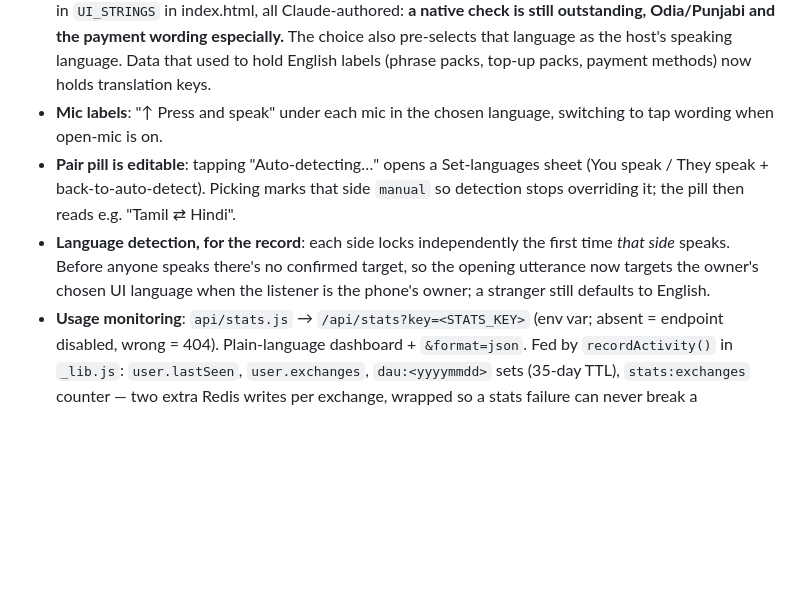
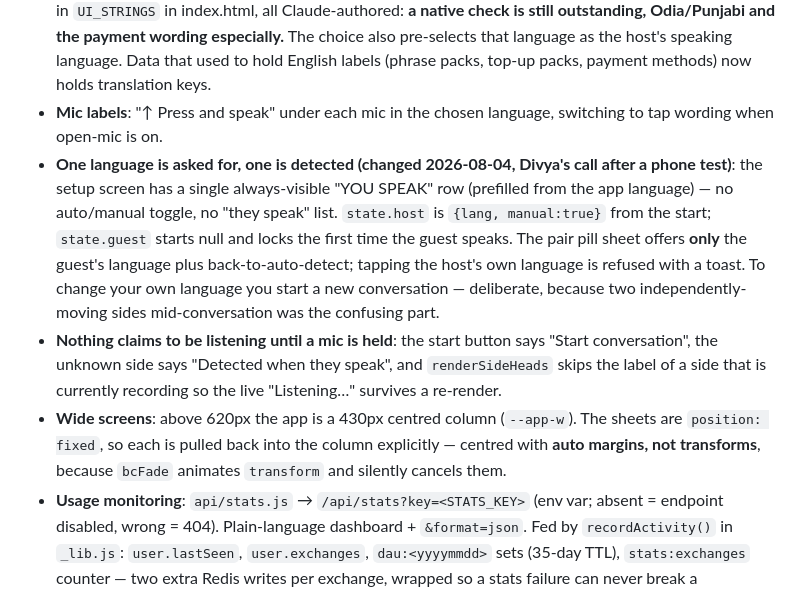
Before and after one commit to divyanec-cpu/baatchiit, a Markdown page: CLAUDE.md, the part around the change. GitHub-like rendering; blank space fills up the shorter version.

Commit message:
Document the one-sided language model
CLAUDE.md still described the two-sided pair sheet and per-side
detection, which is no longer how the app works — a future session
reading it would have "fixed" the new behaviour back to the old.

Also records the auto-margin/transform trap in the wide-screen CSS, so
the next person to touch a sheet doesn't rediscover it.

Co-Authored-By: Claude Fable 5 <noreply@anthropic.com>

```diff
--- a/CLAUDE.md
+++ b/CLAUDE.md
@@ -18,8 +18,9 @@ Live any-to-any Indian language translator: two people share one phone (Host/Gue
 - **In-app help**: 8 explanations shown as a 4-card first-run tour (`bc_tour_seen`) when the first conversation opens, and any time from the **?** button on the setup screen and the conversation strip.
 - **Localized to all 11 languages**: a native-script picker on the welcome screen (`bc_ui_lang`) drives *every* screen — welcome, OTP, setup, wallet, payment, success, conversation statuses, sheets. ~1,240 strings in `UI_STRINGS` in index.html, all Claude-authored: **a native check is still outstanding, Odia/Punjabi and the payment wording especially.** The choice also pre-selects that language as the host's speaking language. Data that used to hold English labels (phrase packs, top-up packs, payment methods) now holds translation keys.
 - **Mic labels**: "↑ Press and speak" under each mic in the chosen language, switching to tap wording when open-mic is on.
-- **Pair pill is editable**: tapping "Auto-detecting…" opens a Set-languages sheet (You speak / They speak + back-to-auto-detect). Picking marks that side `manual` so detection stops overriding it; the pill then reads e.g. "Tamil ⇄ Hindi".
-- **Language detection, for the record**: each side locks independently the first time *that side* speaks. Before anyone speaks there's no confirmed target, so the opening utterance now targets the owner's chosen UI language when the listener is the phone's owner; a stranger still defaults to English.
+- **One language is asked for, one is detected (changed 2026-08-04, Divya's call after a phone test)**: the setup screen has a single always-visible "YOU SPEAK" row (prefilled from the app language) — no auto/manual toggle, no "they speak" list. `state.host` is `{lang, manual:true}` from the start; `state.guest` starts null and locks the first time the guest speaks. The pair pill sheet offers **only** the guest's language plus back-to-auto-detect; tapping the host's own language is refused with a toast. To change your own language you start a new conversation — deliberate, because two independently-moving sides mid-conversation was the confusing part.
+- **Nothing claims to be listening until a mic is held**: the start button says "Start conversation", the unknown side says "Detected when they speak", and `renderSideHeads` skips the label of a side that is currently recording so the live "Listening…" survives a re-render.
+- **Wide screens**: above 620px the app is a 430px centred column (`--app-w`). The sheets are `position: fixed`, so each is pulled back into the column explicitly — centred with **auto margins, not transforms**, because `bcFade` animates `transform` and silently cancels them.
 - **Usage monitoring**: `api/stats.js` → `/api/stats?key=<STATS_KEY>` (env var; absent = endpoint disabled, wrong = 404). Plain-language dashboard + `&format=json`. Fed by `recordActivity()` in `_lib.js`: `user.lastSeen`, `user.exchanges`, `dau:<yyyymmdd>` sets (35-day TTL), `stats:exchanges` counter — two extra Redis writes per exchange, wrapped so a stats failure can never break a translation. Phones masked to last 4. **Tracking starts 2026-07-28**, so older accounts show blank until their next translation.
 
 ## State as of 2026-07-25 (fifth session): full redesign to the Claude Design handoff
```
